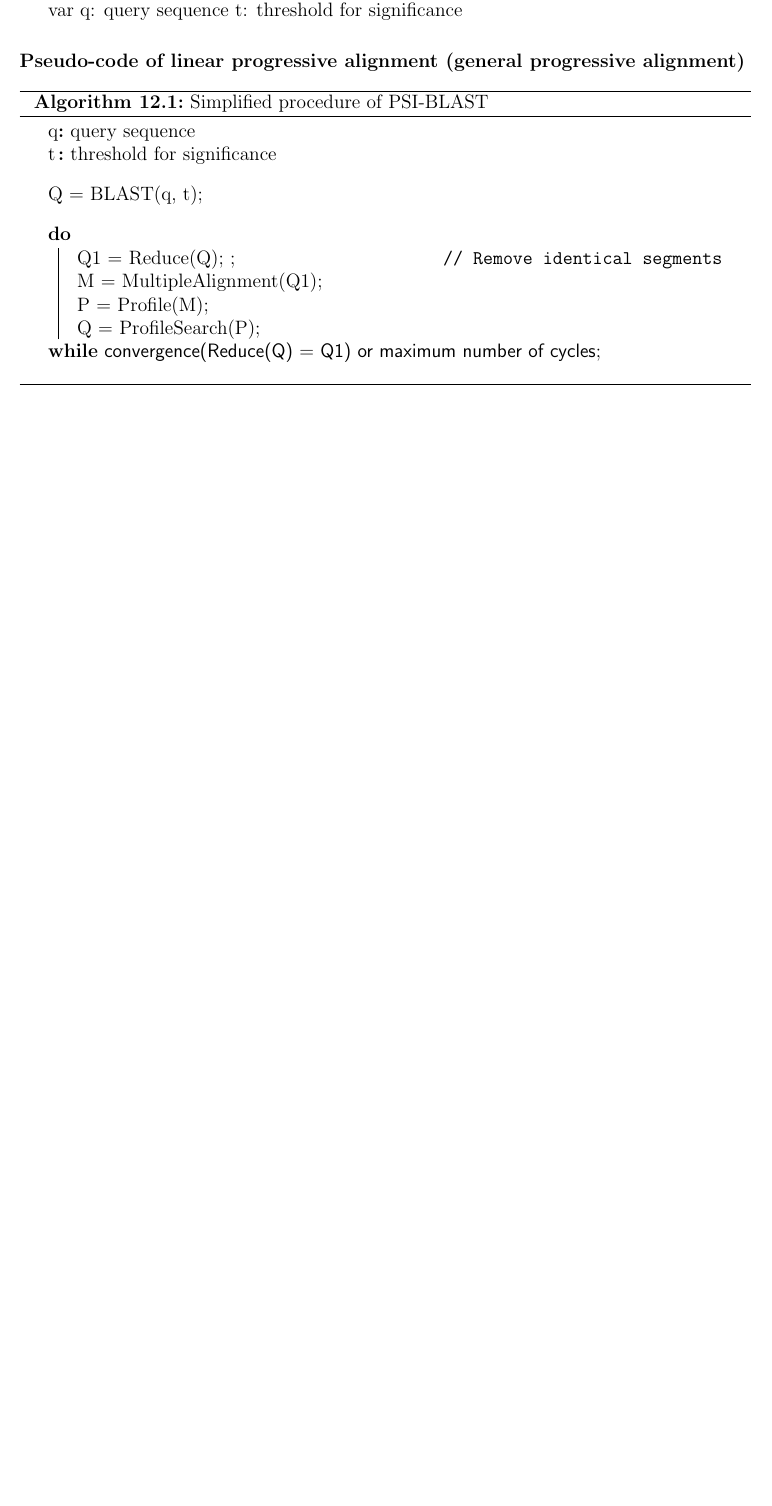
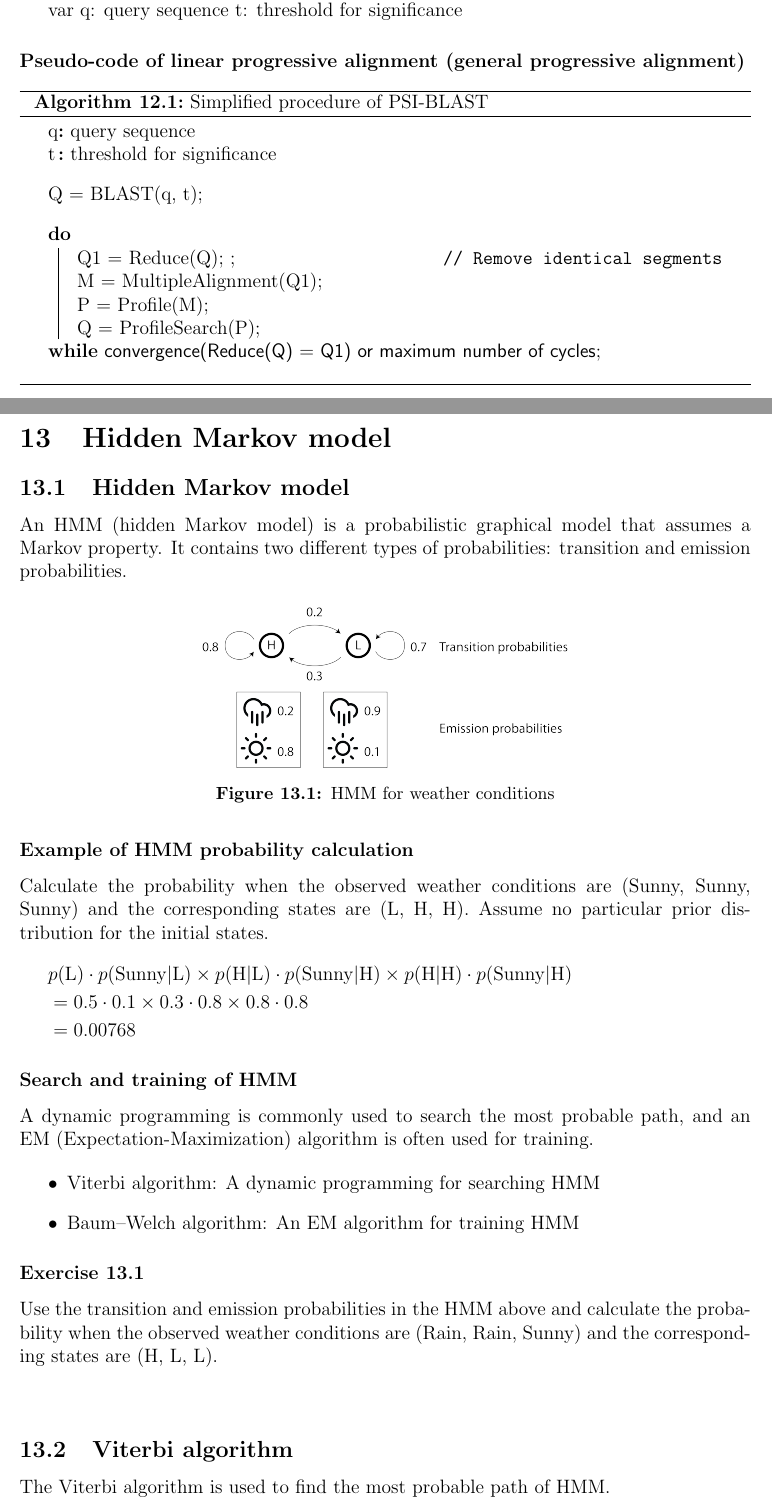
Before and after one commit to takayasaito/INF281-Lecture-Notes, a LaTeX document (tex/00_Lecture_Notes.tex): part of page 96 of 96 before the commit and two parts of pages 96 and 97 of 100 after it, the two joined at a grey line, cut so that both start at the same text, the shorter picture padded with empty space. Compiled offline with pdfLaTeX.

Commit message:
Update main lecture notes

```diff
--- a/tex/00_Lecture_Notes.tex
+++ b/tex/00_Lecture_Notes.tex
@@ -223,3 +223,11 @@ This work is licensed under a Creative Commons Attribution 4.0 International Lic
 \input{12_Sequence_profiles_04.tex}
 \input{12_Sequence_profiles_05.tex}
 
+\newpage
+
+%
+% Hidden Markov model
+%
+\setcounter{figure}{0}
+\setcounter{table}{0}
+\section{Hidden Markov model}
```
Also changed, not shown: tex/00_Lecture_Notes.tex (4 more changed lines).
